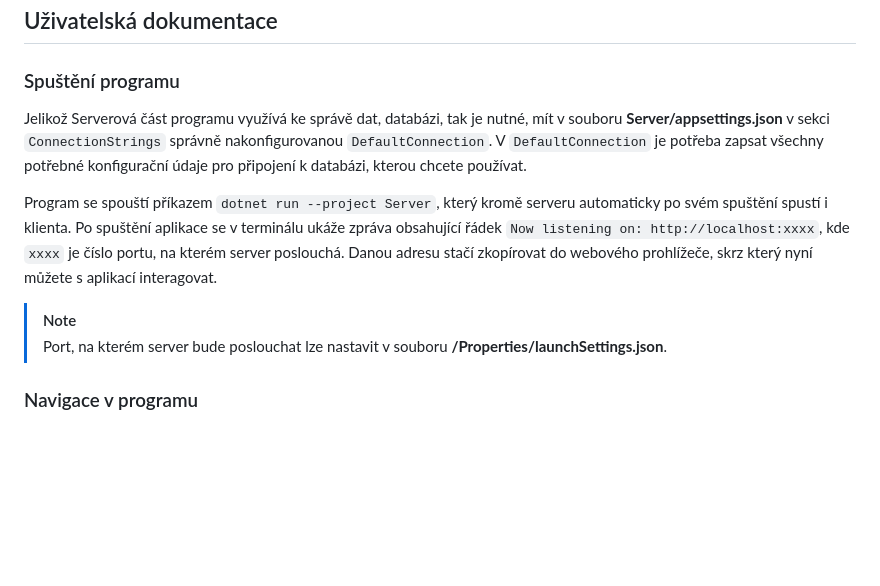
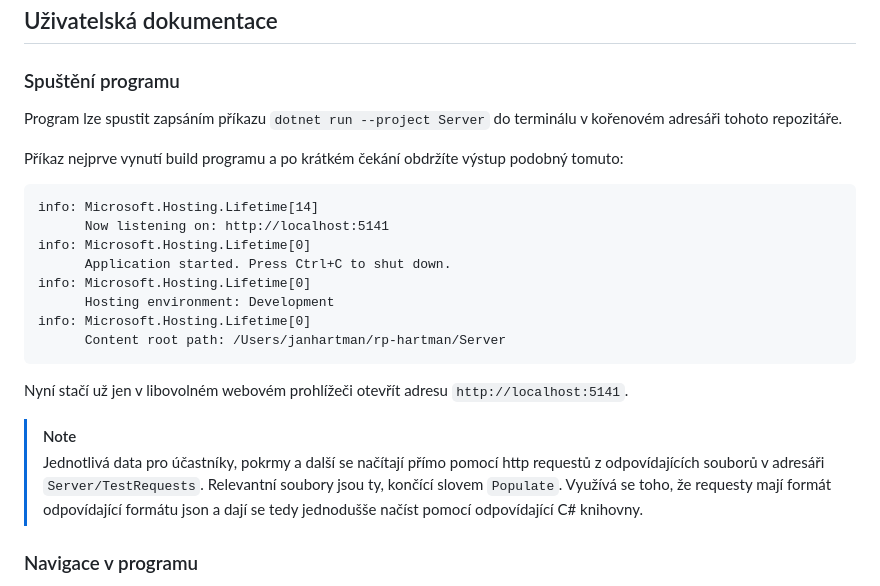
Before and after one commit to hartmaj2/rp-hartman, a Markdown page: README.md, the part around the change. Drawn GitHub-style; blank space fills up the shorter version.

````diff
--- a/README.md
+++ b/README.md
@@ -38,12 +38,25 @@ Program je informační systém, který slouží vedoucím tábora ke správě i
 
 ### Spuštění programu
 
-Jelikož Serverová část programu využívá ke správě dat, databázi, tak je nutné, mít v souboru **Server/appsettings.json** v sekci `ConnectionStrings` správně nakonfigurovanou `DefaultConnection`. V `DefaultConnection` je potřeba zapsat všechny potřebné konfigurační údaje pro připojení k databázi, kterou chcete používat.
+Program lze spustit zapsáním příkazu `dotnet run --project Server` do terminálu v kořenovém adresáři tohoto repozitáře.
 
-Program se spouští příkazem `dotnet run --project Server`, který kromě serveru automaticky po svém spuštění spustí i klienta. Po spuštění aplikace se v terminálu ukáže zpráva obsahující řádek `Now listening on: http://localhost:xxxx`, kde `xxxx` je číslo portu, na kterém server poslouchá. Danou adresu stačí zkopírovat do webového prohlížeče, skrz který nyní můžete s aplikací interagovat.
+Příkaz nejprve vynutí build programu a po krátkém čekání obdržíte výstup podobný tomuto:
+
+```
+info: Microsoft.Hosting.Lifetime[14]
+      Now listening on: http://localhost:5141
+info: Microsoft.Hosting.Lifetime[0]
+      Application started. Press Ctrl+C to shut down.
+info: Microsoft.Hosting.Lifetime[0]
+      Hosting environment: Development
+info: Microsoft.Hosting.Lifetime[0]
+      Content root path: /Users/janhartman/rp-hartman/Server
+```
+
+Nyní stačí už jen v libovolném webovém prohlížeči otevřít adresu `http://localhost:5141`.
 
 > [!NOTE]
-> Port, na kterém server bude poslouchat lze nastavit v souboru **/Properties/launchSettings.json**.
+> Jednotlivá data pro účastníky, pokrmy a další se načítají přímo pomocí http requestů z odpovídajících souborů v adresáři `Server/TestRequests`. Relevantní soubory jsou ty, končící slovem `Populate`. Využívá se toho, že requesty mají formát odpovídající formátu json a dají se tedy jednodušše načíst pomocí odpovídající C# knihovny.
 
 ### Navigace v programu
 
````
